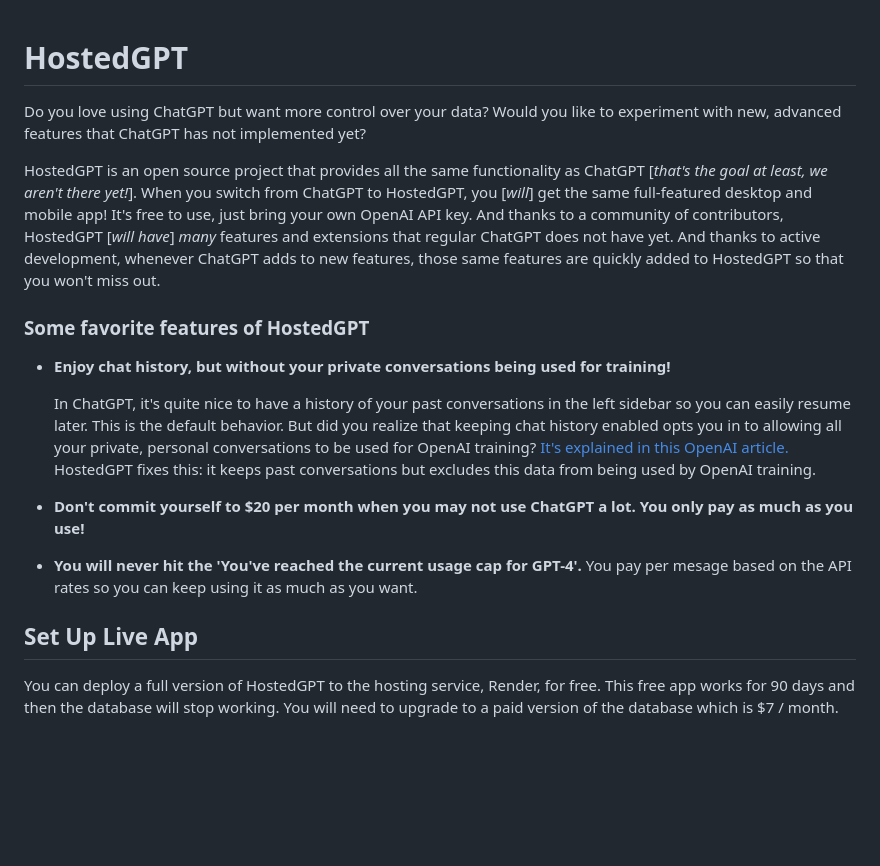
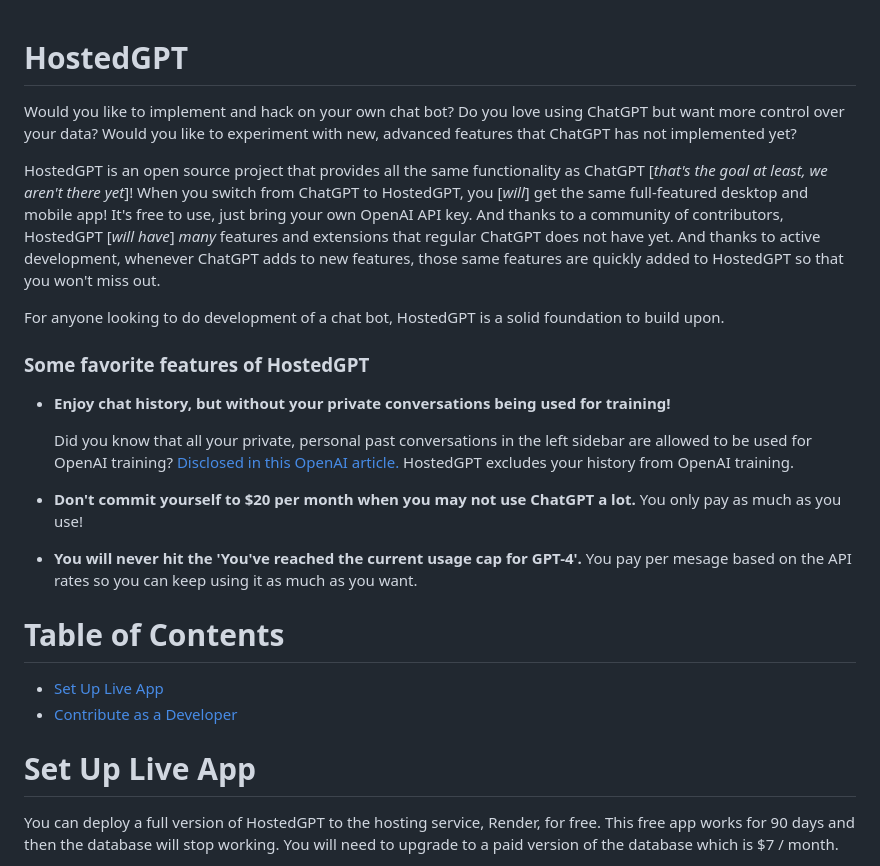
Before and after one commit to AllYourBot/hostedgpt, a Markdown page: README.md, the part around the change printed below. GitHub-like rendering; blank space fills up the shorter version.

```diff
--- a/README.md
+++ b/README.md
@@ -1,18 +1,26 @@
 # HostedGPT
 
+Would you like to implement and hack on your own chat bot?
 Do you love using ChatGPT but want more control over your data? Would you like to experiment with new, advanced features that ChatGPT has not implemented yet?
 
-HostedGPT is an open source project that provides all the same functionality as ChatGPT \[_that's the goal at least, we aren't there yet!_\]. When you switch from ChatGPT to HostedGPT, you \[_will_\] get the same full-featured desktop and mobile app! It's free to use, just bring your own OpenAI API key. And thanks to a community of contributors, HostedGPT \[_will have_\] *many* features and extensions that regular ChatGPT does not have yet. And thanks to active development, whenever ChatGPT adds to new features, those same features are quickly added to HostedGPT so that you won't miss out.
+HostedGPT is an open source project that provides all the same functionality as ChatGPT \[_that's the goal at least, we aren't there yet_\]! When you switch from ChatGPT to HostedGPT, you \[_will_\] get the same full-featured desktop and mobile app! It's free to use, just bring your own OpenAI API key. And thanks to a community of contributors, HostedGPT \[_will have_\] *many* features and extensions that regular ChatGPT does not have yet. And thanks to active development, whenever ChatGPT adds to new features, those same features are quickly added to HostedGPT so that you won't miss out.
+
+For anyone looking to do development of a chat bot, HostedGPT is a solid foundation to build upon.
 
 ### Some favorite features of HostedGPT
 
 * **Enjoy chat history, but without your private conversations being used for training!**
 
-  In ChatGPT, it's quite nice to have a history of your past conversations in the left sidebar so you can easily resume later. This is the default behavior. But did you realize that keeping chat history enabled opts you in to allowing all your private, personal conversations to be used for OpenAI training? [It's explained in this OpenAI article.](https://help.openai.com/en/articles/7730893-data-controls-faq) HostedGPT fixes this: it keeps past conversations but excludes this data from being used by OpenAI training.
-* **Don't commit yourself to $20 per month when you may not use ChatGPT a lot. You only pay as much as you use!**
+  Did you know that all your private, personal past conversations in the left sidebar are allowed to be used for OpenAI training? [Disclosed in this OpenAI article.](https://help.openai.com/en/articles/7730893-data-controls-faq) HostedGPT excludes your history from OpenAI training.
+* **Don't commit yourself to $20 per month when you may not use ChatGPT a lot.** You only pay as much as you use!
 * **You will never hit the 'You've reached the current usage cap for GPT-4'.** You pay per mesage based on the API rates so you can keep using it as much as you want.
 
-## Set Up Live App
+# Table of Contents
+
+- [Set Up Live App](#set-up-live-app)
+- [Contribute as a Developer](#contribute-as-a-developer)
+
+# Set Up Live App
 
 You can deploy a full version of HostedGPT to the hosting service, Render, for free. This free app works for 90 days and then the database will stop working. You will need to upgrade to a paid version of the database which is $7 / month.
 
```
Also changed, not shown: other parts of README.md (+34 -12 lines).
